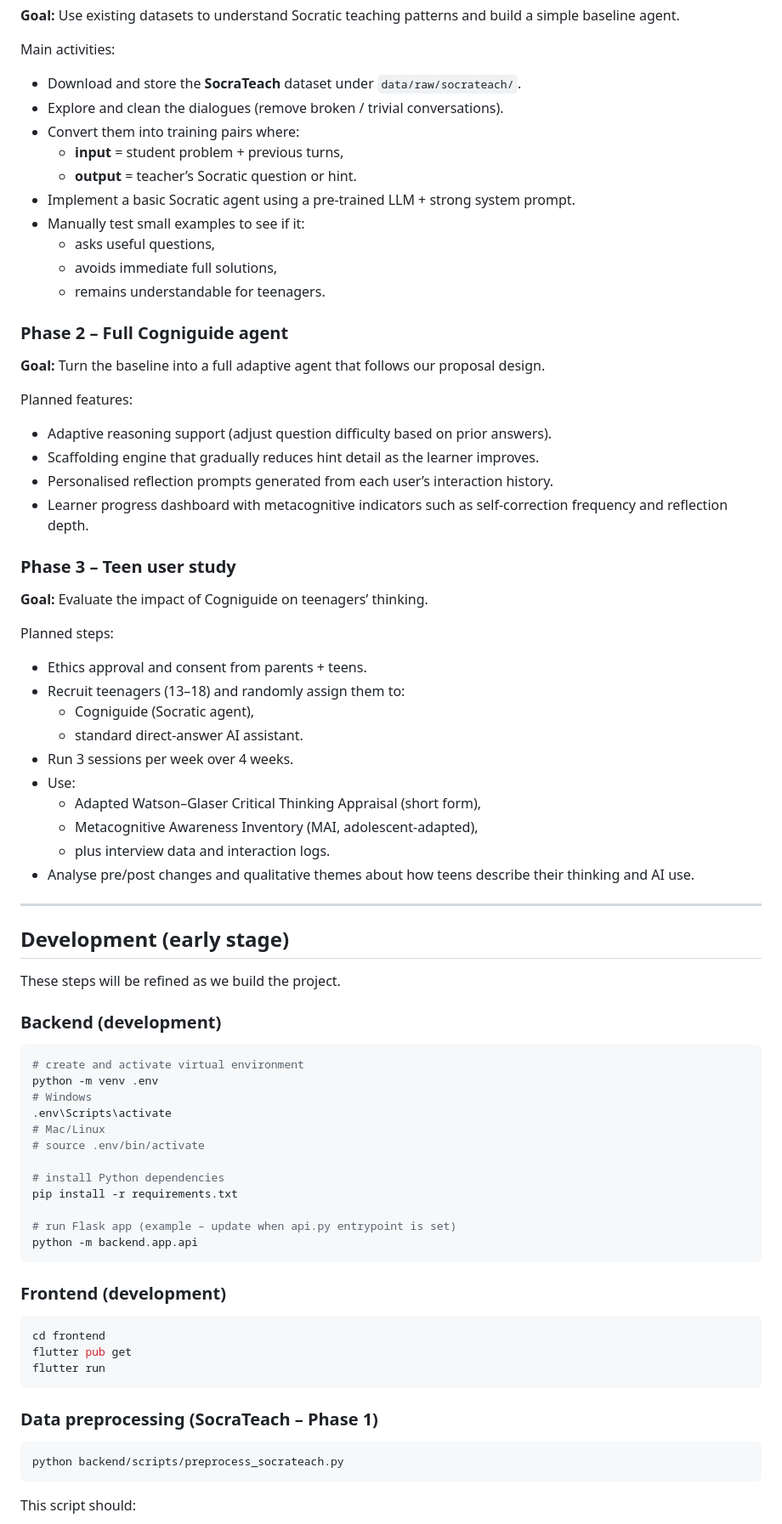
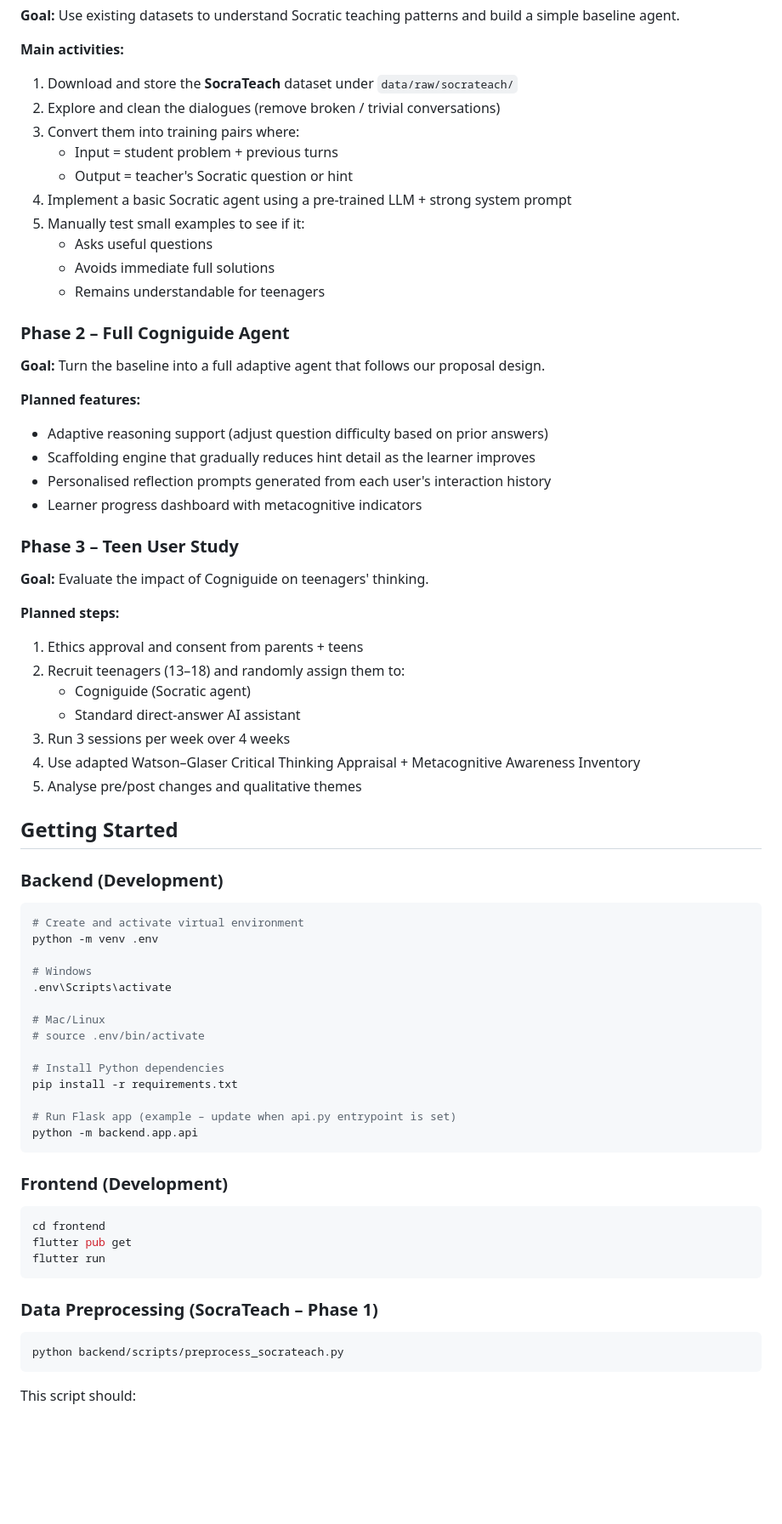
Before and after one commit to kavindya-jc/cogniguide-fyp, a Markdown page: README.md, the part around one of its changes. Shown at 85% size. GitHub-like rendering; blank space fills up the shorter version.

Commit message:
Update README with dataset info, add .gitignore
Correct formatting issues and improve clarity in the README.

````diff
--- a/README.md
+++ b/README.md
@@ -136,67 +137,60 @@ cogniguide/
 **Goal:** Use existing datasets to understand Socratic teaching patterns and build a simple baseline agent.
 
-Main activities:
-- Download and store the **SocraTeach** dataset under `data/raw/socrateach/`.
-- Explore and clean the dialogues (remove broken / trivial conversations).
-- Convert them into training pairs where:
-  - **input** = student problem + previous turns,
-  - **output** = teacher’s Socratic question or hint.
-- Implement a basic Socratic agent using a pre‑trained LLM + strong system prompt.
-- Manually test small examples to see if it:
-  - asks useful questions,
-  - avoids immediate full solutions,
-  - remains understandable for teenagers.
+**Main activities:**
+1. Download and store the **SocraTeach** dataset under `data/raw/socrateach/`
+2. Explore and clean the dialogues (remove broken / trivial conversations)
+3. Convert them into training pairs where:
+   - Input = student problem + previous turns
+   - Output = teacher's Socratic question or hint
+4. Implement a basic Socratic agent using a pre‑trained LLM + strong system prompt
+5. Manually test small examples to see if it:
+   - Asks useful questions
+   - Avoids immediate full solutions
+   - Remains understandable for teenagers
 
-### Phase 2 – Full Cogniguide agent
-
+### Phase 2 – Full Cogniguide Agent
 **Goal:** Turn the baseline into a full adaptive agent that follows our proposal design.
 
-Planned features:
-- Adaptive reasoning support (adjust question difficulty based on prior answers).
-- Scaffolding engine that gradually reduces hint detail as the learner improves.
-- Personalised reflection prompts generated from each user’s interaction history.
-- Learner progress dashboard with metacognitive indicators such as self‑correction frequency and reflection depth.
+**Planned features:**
+- Adaptive reasoning support (adjust question difficulty based on prior answers)
+- Scaffolding engine that gradually reduces hint detail as the learner improves
+- Personalised reflection prompts generated from each user's interaction history
+- Learner progress dashboard with metacognitive indicators
 
-### Phase 3 – Teen user study
+### Phase 3 – Teen User Study
+**Goal:** Evaluate the impact of Cogniguide on teenagers' thinking.
 
-**Goal:** Evaluate the impact of Cogniguide on teenagers’ thinking.
+**Planned steps:**
+1. Ethics approval and consent from parents + teens
+2. Recruit teenagers (13–18) and randomly assign them to:
+   - Cogniguide (Socratic agent)
+   - Standard direct‑answer AI assistant
+3. Run 3 sessions per week over 4 weeks
+4. Use adapted Watson–Glaser Critical Thinking Appraisal + Metacognitive Awareness Inventory
+5. Analyse pre/post changes and qualitative themes
 
-Planned steps:
-- Ethics approval and consent from parents + teens.
-- Recruit teenagers (13–18) and randomly assign them to:
-  - Cogniguide (Socratic agent),
-  - standard direct‑answer AI assistant.
-- Run 3 sessions per week over 4 weeks.
-- Use:
-  - Adapted Watson–Glaser Critical Thinking Appraisal (short form),
-  - Metacognitive Awareness Inventory (MAI, adolescent‑adapted),
-  - plus interview data and interaction logs.
-- Analyse pre/post changes and qualitative themes about how teens describe their thinking and AI use.
+## Getting Started
 
----
-
-## Development (early stage)
-
-These steps will be refined as we build the project.
-
-### Backend (development)
+### Backend (Development)
 
 ```bash
-# create and activate virtual environment
+# Create and activate virtual environment
 python -m venv .env
+
 # Windows
 .env\Scripts\activate
+
 # Mac/Linux
 # source .env/bin/activate
 
-# install Python dependencies
+# Install Python dependencies
 pip install -r requirements.txt
 
-# run Flask app (example – update when api.py entrypoint is set)
+# Run Flask app (example – update when api.py entrypoint is set)
 python -m backend.app.api
 ```
 
-### Frontend (development)
+### Frontend (Development)
 
 ```bash
 cd frontend
@@ -204,7 +198,7 @@ flutter pub get
 flutter run
 ```
 
-### Data preprocessing (SocraTeach – Phase 1)
+### Data Preprocessing (SocraTeach – Phase 1)
 
 ```bash
 python backend/scripts/preprocess_socrateach.py
````
Also changed, not shown: other parts of README.md (+104 -105 lines).
